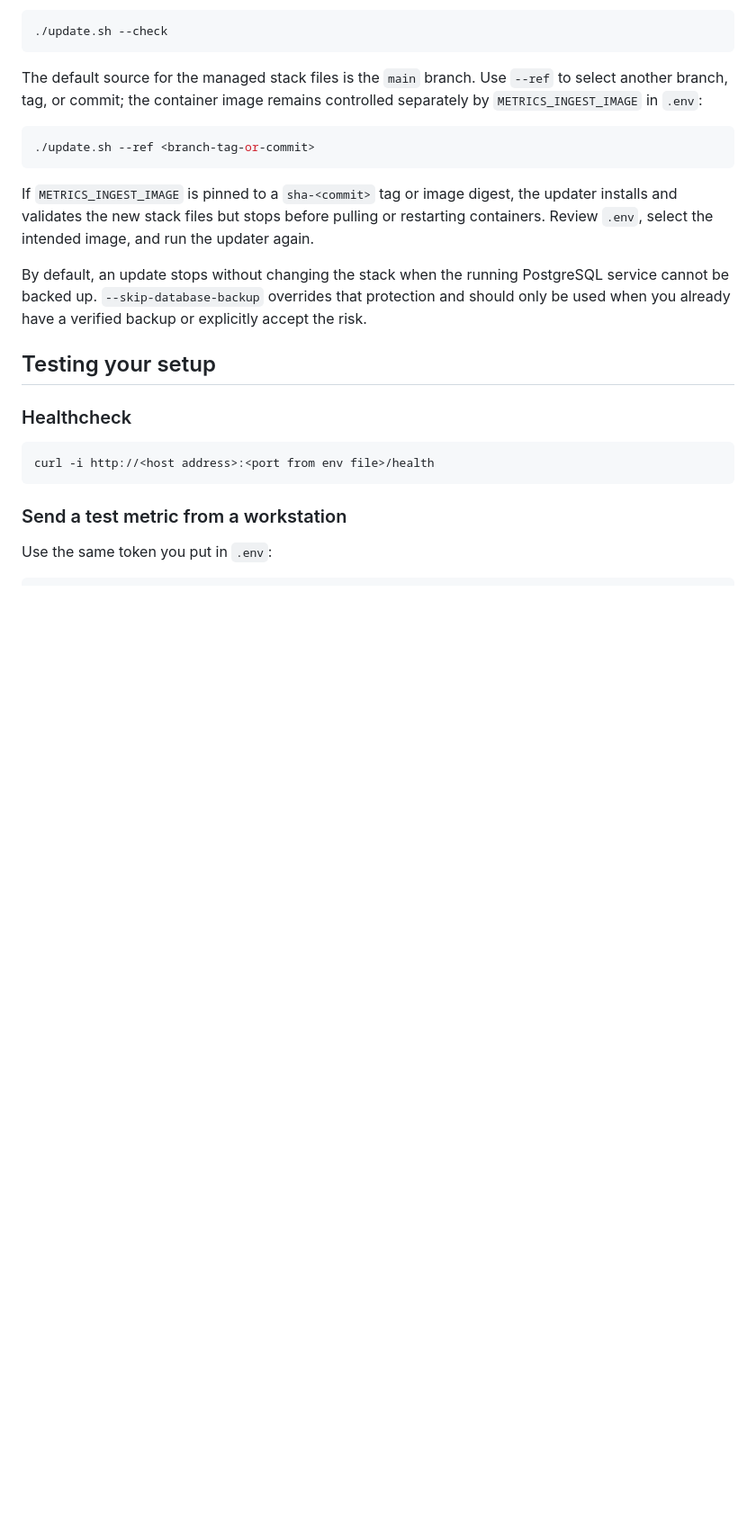
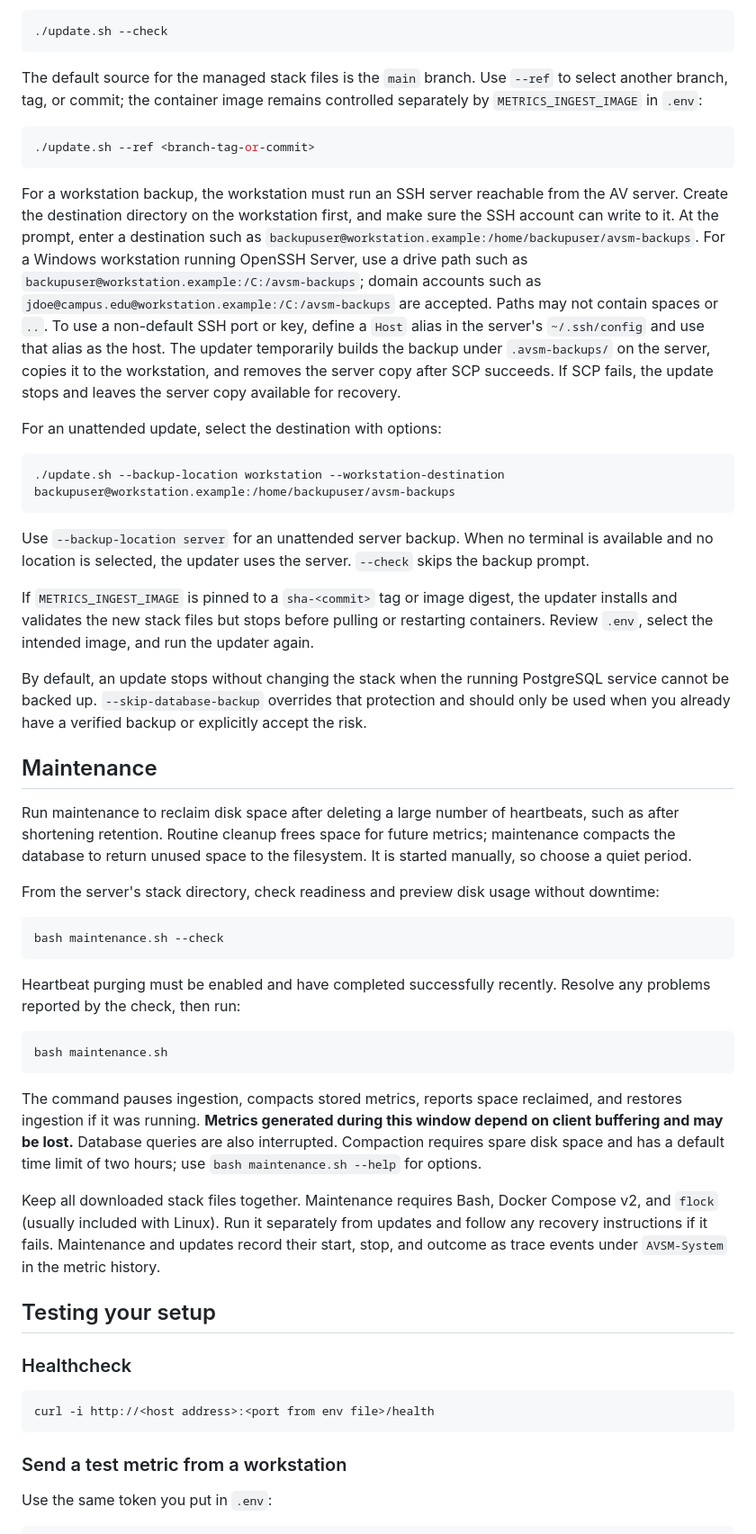
Before and after one commit to mefranklin6/AV-System-Metrics, a Markdown page: Self_Hosted/README.md, the part around the change printed below. Shown: that part at 90% size. Rendered like a GitHub page; blank space fills up the shorter version.

````diff
--- a/Self_Hosted/README.md
+++ b/Self_Hosted/README.md
@@ -135,9 +136,39 @@ The default source for the managed stack files is the `main` branch. Use `--ref`
 ./update.sh --ref <branch-tag-or-commit>
 ```
 
+For a workstation backup, the workstation must run an SSH server reachable from the AV server. Create the destination directory on the workstation first, and make sure the SSH account can write to it. At the prompt, enter a destination such as `backupuser@workstation.example:/home/backupuser/avsm-backups`. For a Windows workstation running OpenSSH Server, use a drive path such as `backupuser@workstation.example:/C:/avsm-backups`; domain accounts such as `jdoe@campus.edu@workstation.example:/C:/avsm-backups` are accepted. Paths may not contain spaces or `..`. To use a non-default SSH port or key, define a `Host` alias in the server's `~/.ssh/config` and use that alias as the host. The updater temporarily builds the backup under `.avsm-backups/` on the server, copies it to the workstation, and removes the server copy after SCP succeeds. If SCP fails, the update stops and leaves the server copy available for recovery.
+
+For an unattended update, select the destination with options:
+
+```sh
+./update.sh --backup-location workstation --workstation-destination backupuser@workstation.example:/home/backupuser/avsm-backups
+```
+
+Use `--backup-location server` for an unattended server backup. When no terminal is available and no location is selected, the updater uses the server. `--check` skips the backup prompt.
+
 If `METRICS_INGEST_IMAGE` is pinned to a `sha-<commit>` tag or image digest, the updater installs and validates the new stack files but stops before pulling or restarting containers. Review `.env`, select the intended image, and run the updater again.
 
 By default, an update stops without changing the stack when the running PostgreSQL service cannot be backed up. `--skip-database-backup` overrides that protection and should only be used when you already have a verified backup or explicitly accept the risk.
+
+## Maintenance
+
+Run maintenance to reclaim disk space after deleting a large number of heartbeats, such as after shortening retention. Routine cleanup frees space for future metrics; maintenance compacts the database to return unused space to the filesystem. It is started manually, so choose a quiet period.
+
+From the server's stack directory, check readiness and preview disk usage without downtime:
+
+```sh
+bash maintenance.sh --check
+```
+
+Heartbeat purging must be enabled and have completed successfully recently. Resolve any problems reported by the check, then run:
+
+```sh
+bash maintenance.sh
+```
+
+The command pauses ingestion, compacts stored metrics, reports space reclaimed, and restores ingestion if it was running. **Metrics generated during this window depend on client buffering and may be lost.** Database queries are also interrupted. Compaction requires spare disk space and has a default time limit of two hours; use `bash maintenance.sh --help` for options.
+
+Keep all downloaded stack files together. Maintenance requires Bash, Docker Compose v2, and `flock` (usually included with Linux). Run it separately from updates and follow any recovery instructions if it fails. Maintenance and updates record their start, stop, and outcome as trace events under `AVSM-System` in the metric history.
 
 ## Testing your setup
 
````
Also changed, not shown: other parts of Self_Hosted/README.md (+13 -12 lines).
